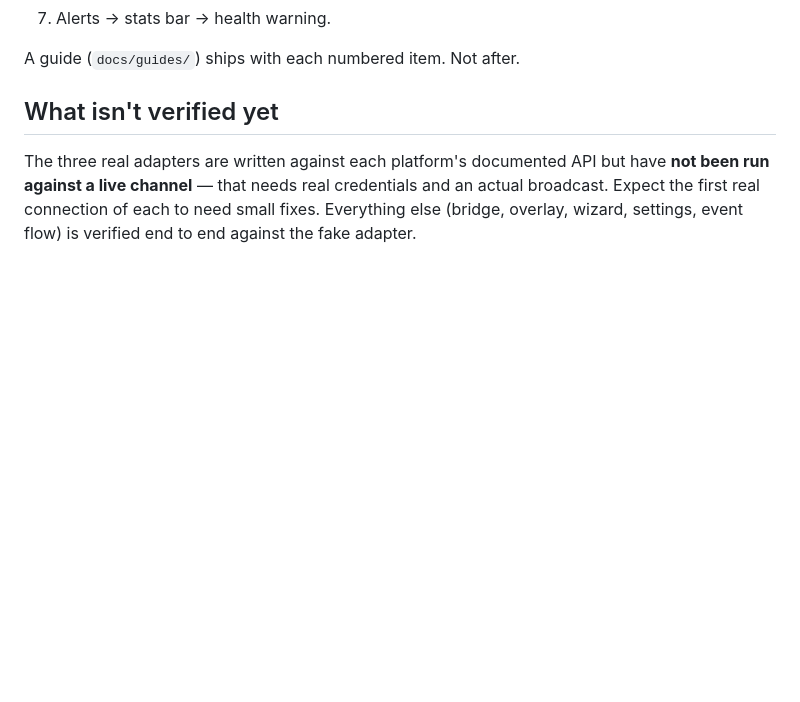
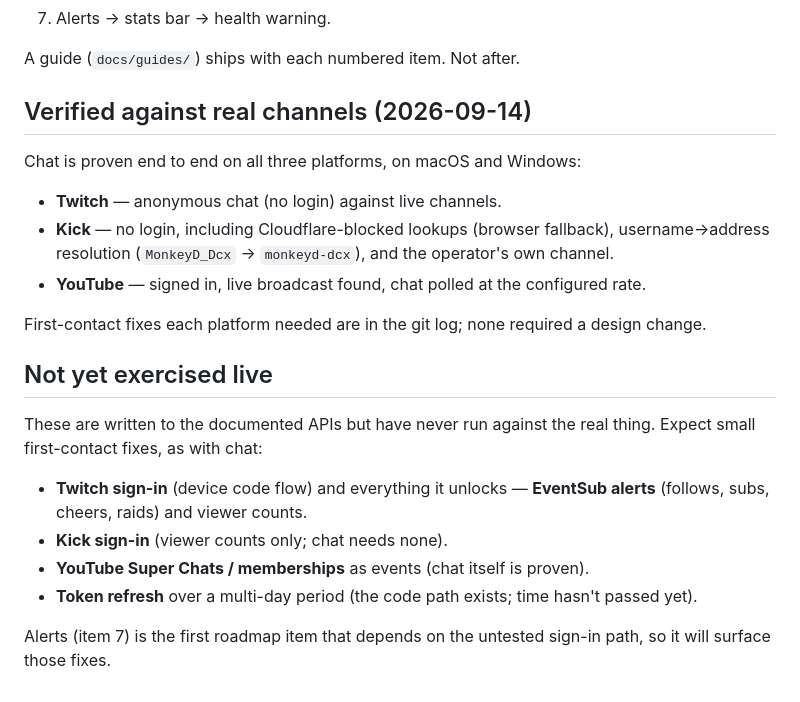
Before and after one commit to fkavum/obs, a Markdown page: docs/roadmap.md, the part around the change. GitHub-like rendering; blank space fills up the shorter version.

Commit message:
Roadmap: chat verified live on all three platforms; list what isn't yet
Items 1-5 are now proven against real channels on macOS and Windows.
Records what has never run live (Twitch sign-in and EventSub alerts,
Kick sign-in, YouTube paid events, multi-day token refresh) so the next
session starts from facts rather than re-verifying.

Co-Authored-By: Claude Fable 5.1 <noreply@anthropic.com>

```diff
--- a/docs/roadmap.md
+++ b/docs/roadmap.md
@@ -111,9 +111,27 @@ have to change.
 
 A guide (`docs/guides/`) ships with each numbered item. Not after.
 
-## What isn't verified yet
+## Verified against real channels (2026-09-14)
 
-The three real adapters are written against each platform's documented API but have **not
-been run against a live channel** — that needs real credentials and an actual broadcast.
-Expect the first real connection of each to need small fixes. Everything else (bridge,
-overlay, wizard, settings, event flow) is verified end to end against the fake adapter.
+Chat is proven end to end on all three platforms, on macOS and Windows:
+
+- **Twitch** — anonymous chat (no login) against live channels.
+- **Kick** — no login, including Cloudflare-blocked lookups (browser fallback), username→address
+  resolution (`MonkeyD_Dcx` → `monkeyd-dcx`), and the operator's own channel.
+- **YouTube** — signed in, live broadcast found, chat polled at the configured rate.
+
+First-contact fixes each platform needed are in the git log; none required a design change.
+
+## Not yet exercised live
+
+These are written to the documented APIs but have never run against the real thing.
+Expect small first-contact fixes, as with chat:
+
+- **Twitch sign-in** (device code flow) and everything it unlocks — **EventSub alerts**
+  (follows, subs, cheers, raids) and viewer counts.
+- **Kick sign-in** (viewer counts only; chat needs none).
+- **YouTube Super Chats / memberships** as events (chat itself is proven).
+- **Token refresh** over a multi-day period (the code path exists; time hasn't passed yet).
+
+Alerts (item 7) is the first roadmap item that depends on the untested sign-in path, so it
+will surface those fixes.
```
